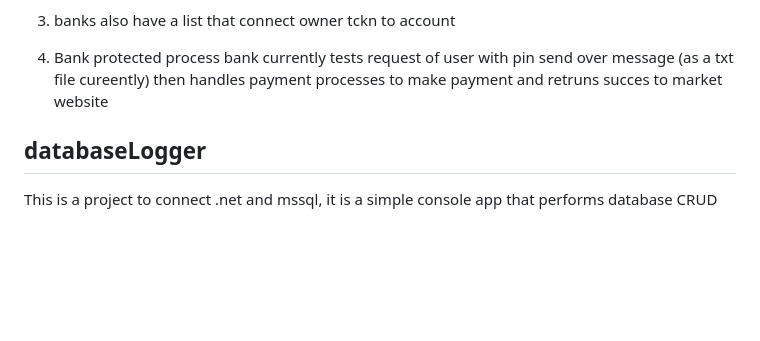
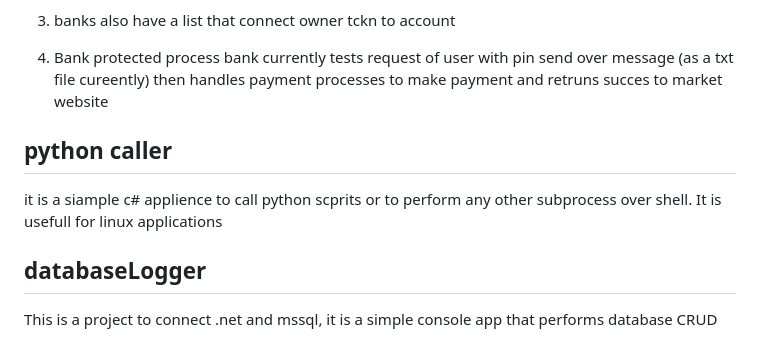
Before and after one commit to hackerFaruk/BootcampVisualStudio, a Markdown page: README.md, the part around the change. Drawn GitHub-style; blank space fills up the shorter version.

```diff
--- a/README.md
+++ b/README.md
@@ -63,6 +63,10 @@ So during creation banks have random number, during bank account creation those
   bank currently tests request of user with pin send over message (as a txt file cureently) then handles payment processes to make payment and retruns succes to market website
 
 
+## python caller
+
+it is a siample c# applience to call python scprits or to perform any other subprocess over shell. It is usefull for linux applications
+
 ## databaseLogger
 
 This is a project to connect .net and mssql,   it is a simple console app that performs database CRUD
```
